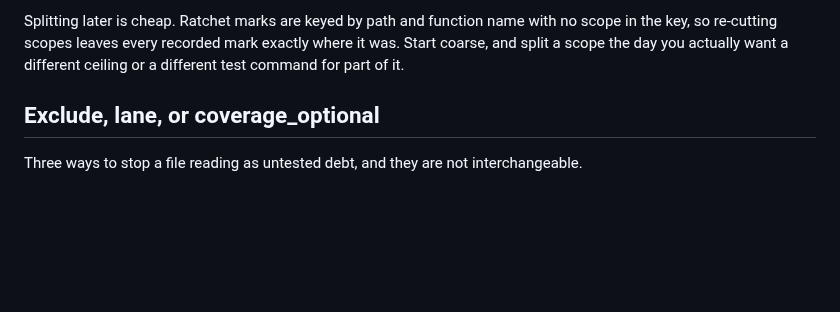
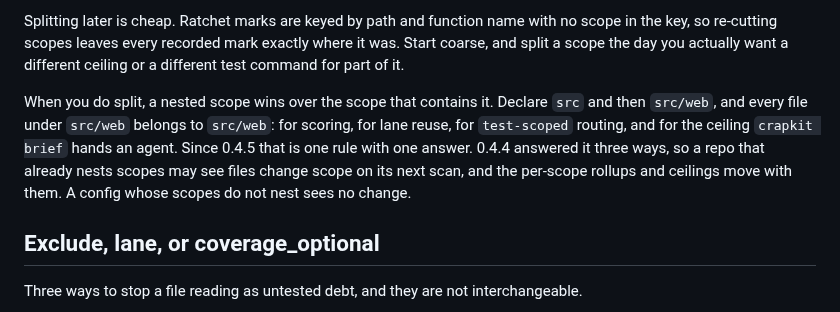
Before and after one commit to JeanFrancoisGagne/crapkit, a Markdown page: docs/adoption.md, the part around the change. Rendered like a GitHub page; blank space fills up the shorter version.

Commit message:
Say that the deeper scope owns the file
The scope-cutting advice stopped at "splitting later is cheap" and never
said which scope owns a file when two of them contain it. 0.4.5 made that
one rule, deepest declared paths entry wins, for scoring, lane reuse,
test-scoped routing and the packet's ceiling alike, and a repo that
already nests scopes can see files move on its next scan.

```diff
--- a/docs/adoption.md
+++ b/docs/adoption.md
@@ -19,6 +19,13 @@ Splitting later is cheap. Ratchet marks are keyed by path and function name with
 in the key, so re-cutting scopes leaves every recorded mark exactly where it was. Start
 coarse, and split a scope the day you actually want a different ceiling or a different test
 command for part of it.
+
+When you do split, a nested scope wins over the scope that contains it. Declare `src` and
+then `src/web`, and every file under `src/web` belongs to `src/web`: for scoring, for lane
+reuse, for `test-scoped` routing, and for the ceiling `crapkit brief` hands an agent. Since
+0.4.5 that is one rule with one answer. 0.4.4 answered it three ways, so a repo that already
+nests scopes may see files change scope on its next scan, and the per-scope rollups and
+ceilings move with them. A config whose scopes do not nest sees no change.
 
 ## Exclude, lane, or coverage_optional
 
```
